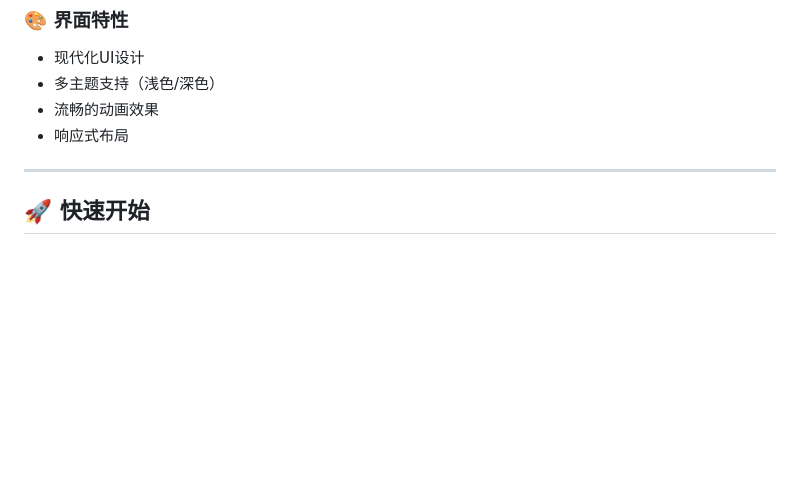
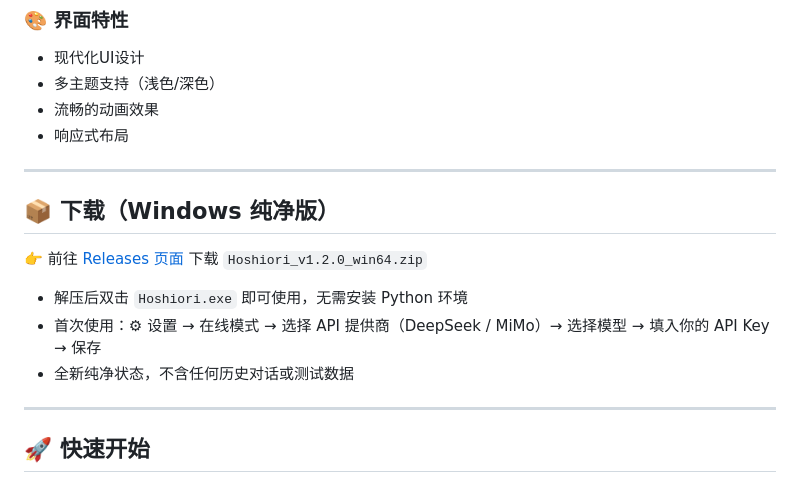
Before and after one commit to PeterWilsono/Hoshiori, a Markdown page: readme.md, the part around the change. Drawn GitHub-style; blank space fills up the shorter version.

Commit message:
docs: README 增加纯净版下载入口

```diff
--- a/readme.md
+++ b/readme.md
@@ -67,6 +67,16 @@
 - 多主题支持（浅色/深色）
 - 流畅的动画效果
 - 响应式布局
+
+---
+
+## 📦 下载（Windows 纯净版）
+
+👉 前往 [Releases 页面](https://github.com/PeterWilsono/Hoshiori/releases) 下载 `Hoshiori_v1.2.0_win64.zip`
+
+- 解压后双击 `Hoshiori.exe` 即可使用，无需安装 Python 环境
+- 首次使用：⚙ 设置 → 在线模式 → 选择 API 提供商（DeepSeek / MiMo）→ 选择模型 → 填入你的 API Key → 保存
+- 全新纯净状态，不含任何历史对话或测试数据
 
 ---
 
```
